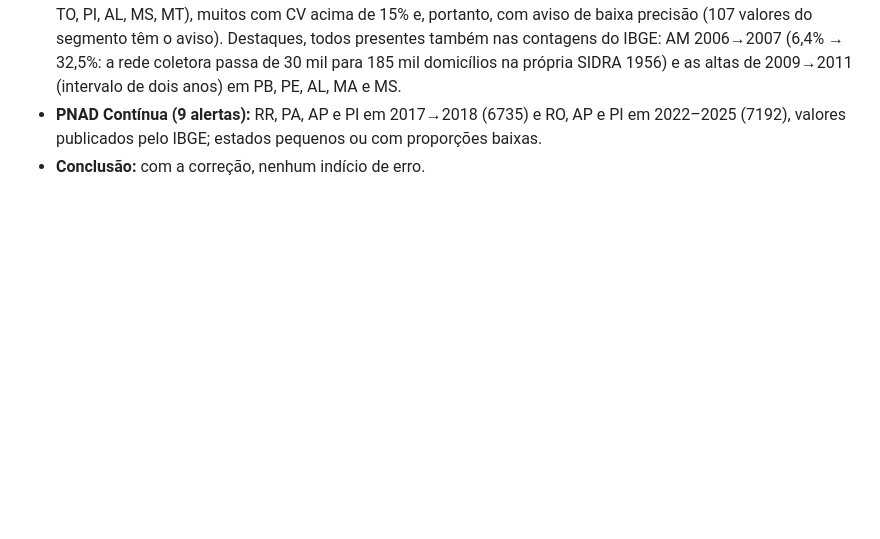
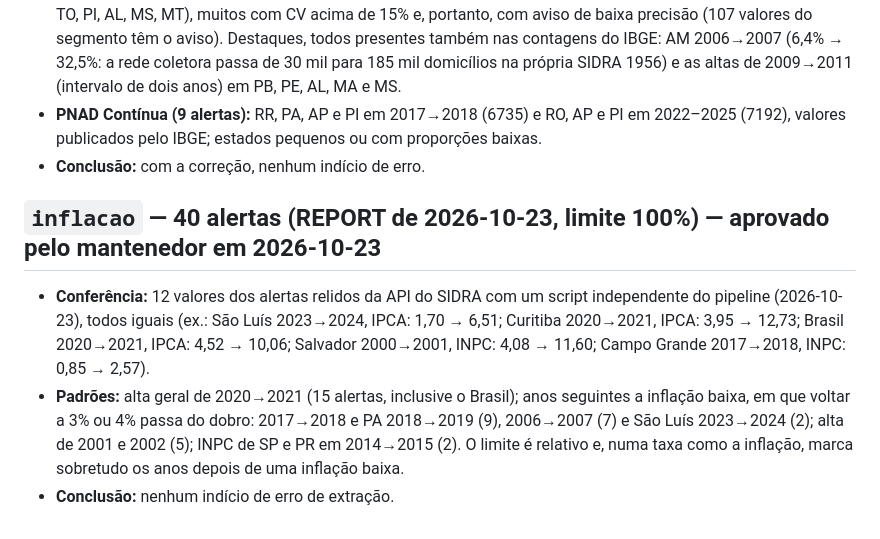
Before and after one commit to antoniomanoell/mapa-brasil, a Markdown page: pipeline/REVISAO_ALERTAS.md, the part around the change. GitHub-like rendering; blank space fills up the shorter version.

Commit message:
Alertas da inflação revisados e aprovados
Co-Authored-By: Claude Opus 5.5 <noreply@anthropic.com>

```diff
--- a/pipeline/REVISAO_ALERTAS.md
+++ b/pipeline/REVISAO_ALERTAS.md
@@ -165,3 +165,15 @@ mantenedor. Ao refazer o build com dados novos, revisar só os alertas que não
 - **PNAD Contínua (9 alertas):** RR, PA, AP e PI em 2017→2018 (6735) e RO, AP e PI em 2022–2025
   (7192), valores publicados pelo IBGE; estados pequenos ou com proporções baixas.
 - **Conclusão:** com a correção, nenhum indício de erro.
+
+## `inflacao` — 40 alertas (REPORT de 2026-10-23, limite 100%) — aprovado pelo mantenedor em 2026-10-23
+
+- **Conferência:** 12 valores dos alertas relidos da API do SIDRA com um script independente do
+  pipeline (2026-10-23), todos iguais (ex.: São Luís 2023→2024, IPCA: 1,70 → 6,51; Curitiba
+  2020→2021, IPCA: 3,95 → 12,73; Brasil 2020→2021, IPCA: 4,52 → 10,06; Salvador 2000→2001, INPC:
+  4,08 → 11,60; Campo Grande 2017→2018, INPC: 0,85 → 2,57).
+- **Padrões:** alta geral de 2020→2021 (15 alertas, inclusive o Brasil); anos seguintes a inflação
+  baixa, em que voltar a 3% ou 4% passa do dobro: 2017→2018 e PA 2018→2019 (9), 2006→2007 (7) e São
+  Luís 2023→2024 (2); alta de 2001 e 2002 (5); INPC de SP e PR em 2014→2015 (2). O limite é relativo
+  e, numa taxa como a inflação, marca sobretudo os anos depois de uma inflação baixa.
+- **Conclusão:** nenhum indício de erro de extração.
```
